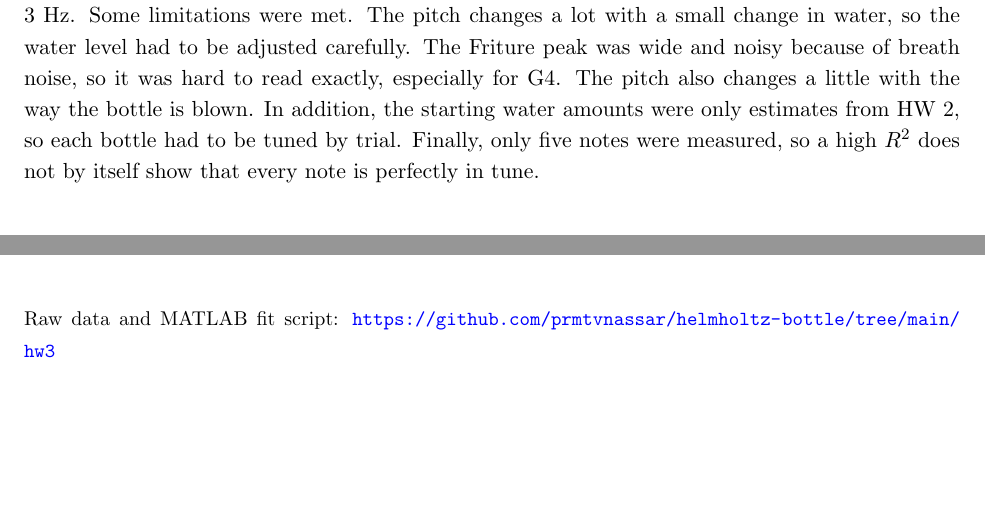
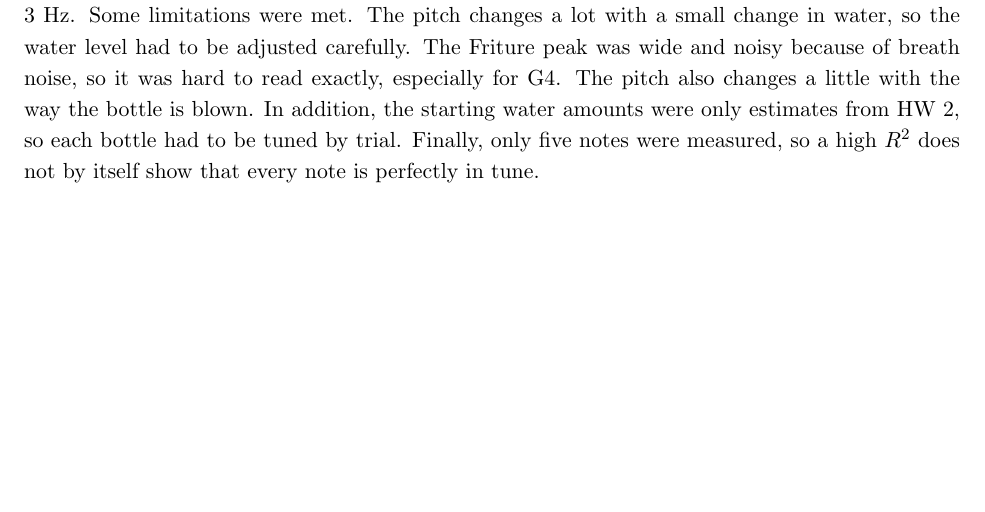
Before and after one commit to prmtvnassar/helmholtz-bottle, a LaTeX problem sheet (hw3/report_hw3_link.tex): two parts of pages 2 and 3 of 3 before the commit and part of page 2 of 2 after it, the two joined at a grey line, cut so that both start at the same text, the shorter picture padded with empty space. Compiled offline with pdfLaTeX.

Commit message:
HW3: fit link version to 2 pages

```diff
--- a/hw3/report_hw3_link.tex
+++ b/hw3/report_hw3_link.tex
@@ -68,7 +68,4 @@ The readings of each bottle were repeatable, within about 1 to 3 Hz.
 Some limitations were met. The pitch changes a lot with a small change in water, so the water level had to be adjusted carefully. The Friture peak was wide and noisy because of breath noise, so it was hard to read exactly, especially for G4. The pitch also changes a little with the way the bottle is blown.
 In addition, the starting water amounts were only estimates from HW 2, so each bottle had to be tuned by trial. Finally, only five notes were measured, so a high $R^2$ does not by itself show that every note is perfectly in tune.
 
-\vspace{0.6em}
-\noindent{\small Raw data and MATLAB fit script: \url{https://github.com/prmtvnassar/helmholtz-bottle/tree/main/hw3}}
-
 \end{document}
```
Also changed, not shown: hw3/report_hw3_link.pdf.
